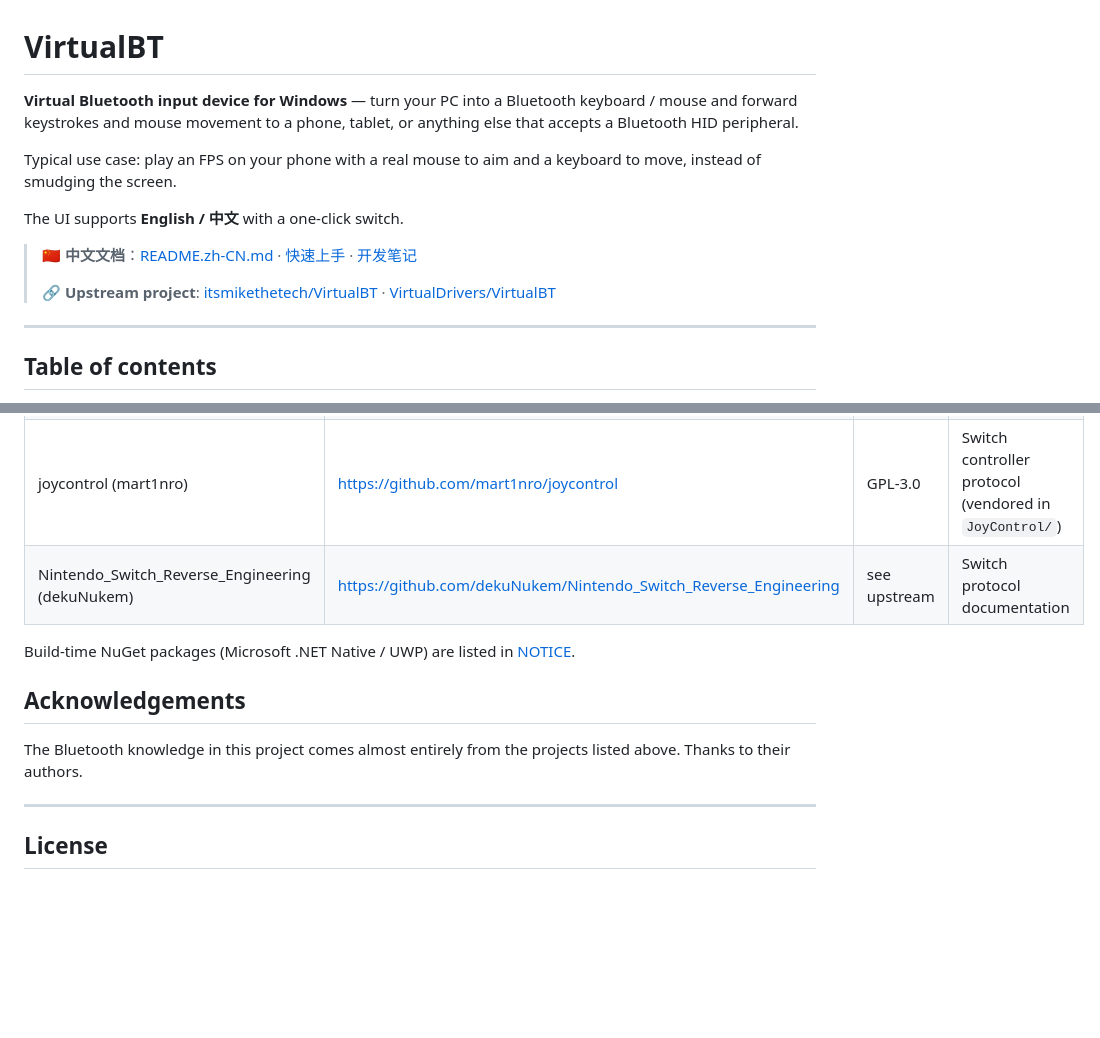
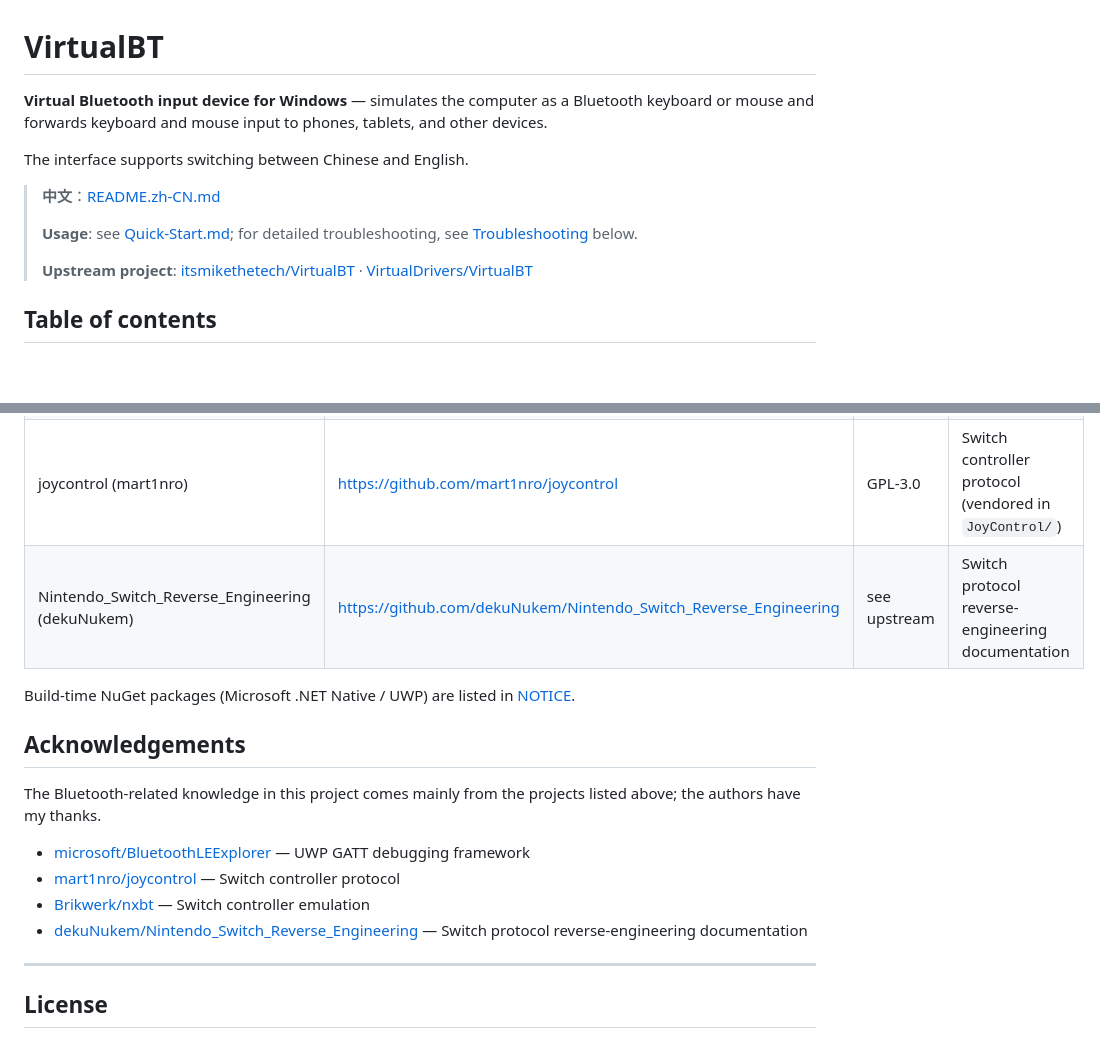
Before and after one commit to xrh114514/VirtualBT-CN, a Markdown page: README.md, 2 parts joined by grey strips. Rendered like a GitHub page; blank space fills up the shorter version.

```diff
--- a/README.md
+++ b/README.md
@@ -1,16 +1,14 @@
 # VirtualBT
 
-**Virtual Bluetooth input device for Windows** — turn your PC into a Bluetooth keyboard / mouse and forward keystrokes and mouse movement to a phone, tablet, or anything else that accepts a Bluetooth HID peripheral.
+**Virtual Bluetooth input device for Windows** — simulates the computer as a Bluetooth keyboard or mouse and forwards keyboard and mouse input to phones, tablets, and other devices.
 
-Typical use case: play an FPS on your phone with a real mouse to aim and a keyboard to move, instead of smudging the screen.
+The interface supports switching between Chinese and English.
 
-The UI supports **English / 中文** with a one-click switch.
-
-> 🇨🇳 **中文文档**：[README.zh-CN.md](README.zh-CN.md) · [快速上手](快速上手.md) · [开发笔记](docs/开发笔记.md)
+> **中文**：[README.zh-CN.md](README.zh-CN.md)
 >
-> 🔗 **Upstream project**: [itsmikethetech/VirtualBT](https://github.com/itsmikethetech/VirtualBT) · [VirtualDrivers/VirtualBT](https://github.com/VirtualDrivers/VirtualBT)
-
----
+> **Usage**: see [Quick-Start.md](Quick-Start.md); for detailed troubleshooting, see [Troubleshooting](#troubleshooting) below.
+>
+> **Upstream project**: [itsmikethetech/VirtualBT](https://github.com/itsmikethetech/VirtualBT) · [VirtualDrivers/VirtualBT](https://github.com/VirtualDrivers/VirtualBT)
 
 ## Table of contents
 
@@ -262,13 +256,17 @@ Changes relative to upstream are listed in [CHANGELOG.md](CHANGELOG.md).
 | NXBT (Brikwerk) | https://github.com/Brikwerk/nxbt | MIT | Switch controller emulation (vendored in `NXBT/`) |
 | joycontrol (mart1nro) | https://github.com/mart1nro/joycontrol | GPL-3.0 | Switch controller protocol (vendored in `JoyControl/`) |
-| Nintendo_Switch_Reverse_Engineering (dekuNukem) | https://github.com/dekuNukem/Nintendo_Switch_Reverse_Engineering | see upstream | Switch protocol documentation |
+| Nintendo_Switch_Reverse_Engineering (dekuNukem) | https://github.com/dekuNukem/Nintendo_Switch_Reverse_Engineering | see upstream | Switch protocol reverse-engineering documentation |
 
 Build-time NuGet packages (Microsoft .NET Native / UWP) are listed in [NOTICE](NOTICE).
 
 ## Acknowledgements
 
-The Bluetooth knowledge in this project comes almost entirely from the projects
-listed above. Thanks to their authors.
+The Bluetooth-related knowledge in this project comes mainly from the projects listed above; the authors have my thanks.
+
+- [microsoft/BluetoothLEExplorer](https://github.com/microsoft/BluetoothLEExplorer) — UWP GATT debugging framework
+- [mart1nro/joycontrol](https://github.com/mart1nro/joycontrol) — Switch controller protocol
+- [Brikwerk/nxbt](https://github.com/Brikwerk/nxbt) — Switch controller emulation
+- [dekuNukem/Nintendo_Switch_Reverse_Engineering](https://github.com/dekuNukem/Nintendo_Switch_Reverse_Engineering) — Switch protocol reverse-engineering documentation
 
 ---
 
```
Also changed, not shown: other parts of README.md (+82 -86 lines), README.zh-CN.md (+79 -79 lines).
